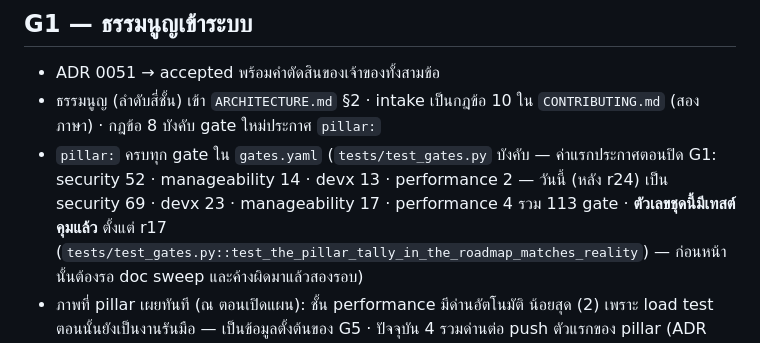
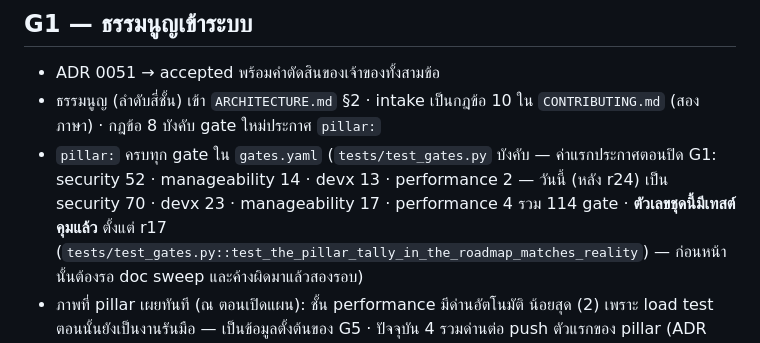
Before and after one commit to sayam/flask-todolist, a Markdown page: docs/ROADMAP-GOVERNANCE.md, the part around the change. Rendered like a GitHub page.

Commit message:
chore(gates): ซิงก์เลขที่โฆษณาหลัง rebase (114 gate · security 70)
Signed-off-by: Sayam Sriphua <976721+sayam@users.noreply.github.com>

```diff
--- a/docs/ROADMAP-GOVERNANCE.md
+++ b/docs/ROADMAP-GOVERNANCE.md
@@ -69,8 +69,8 @@
   ใน `CONTRIBUTING.md` (สองภาษา) · กฎข้อ 8 บังคับ gate ใหม่ประกาศ `pillar:`
 - `pillar:` ครบทุก gate ใน `gates.yaml` (`tests/test_gates.py` บังคับ —
   ค่าแรกประกาศตอนปิด G1: security 52 · manageability 14 · devx 13 · performance 2
-  — วันนี้ (หลัง r24) เป็น security 69 · devx 23 · manageability 17 · performance 4
-  รวม 113 gate · **ตัวเลขชุดนี้มีเทสต์คุมแล้ว** ตั้งแต่ r17
+  — วันนี้ (หลัง r24) เป็น security 70 · devx 23 · manageability 17 · performance 4
+  รวม 114 gate · **ตัวเลขชุดนี้มีเทสต์คุมแล้ว** ตั้งแต่ r17
   (`tests/test_gates.py::test_the_pillar_tally_in_the_roadmap_matches_reality`) —
   ก่อนหน้านั้นต้องรอ doc sweep และค้างผิดมาแล้วสองรอบ)
 - ภาพที่ pillar เผยทันที (ณ ตอนเปิดแผน): ชั้น performance มีด่านอัตโนมัติ
```
